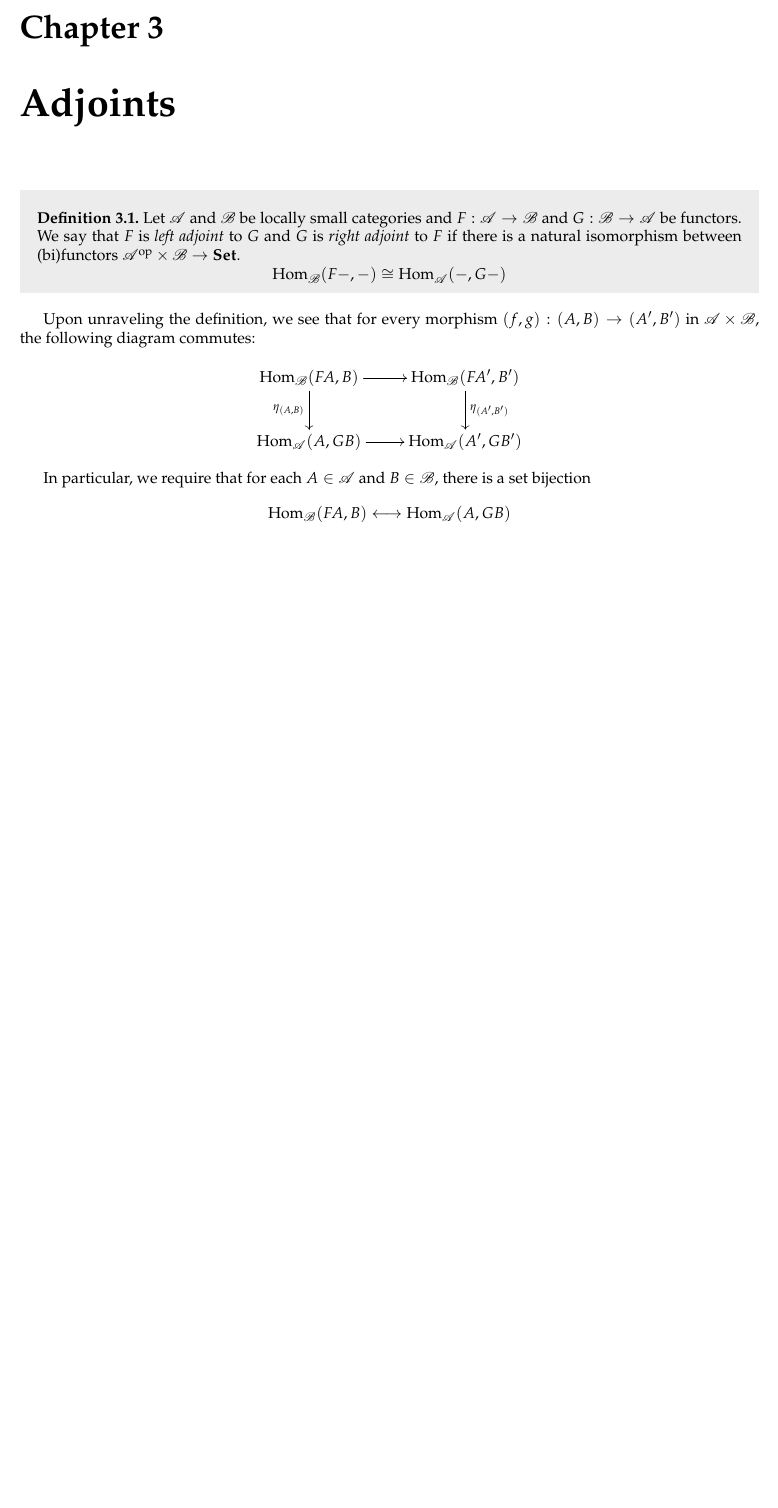
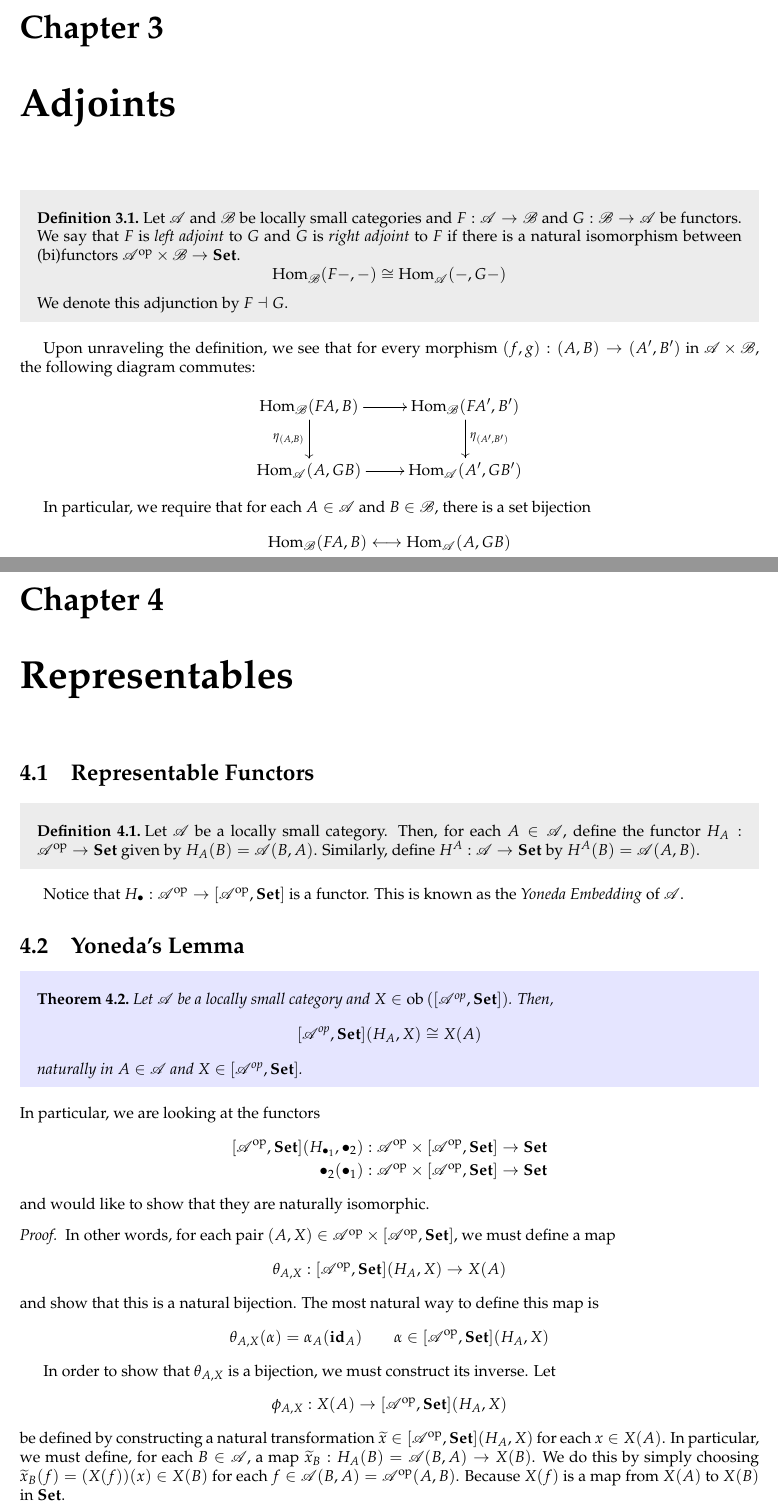
Before and after one commit to swayamchube/research-interests, a LaTeX document (cat-theory/main.tex, which reads cat-theory/chapters/adjoints.tex, cat-theory/chapters/representables.tex): part of page 9 of 9 before the commit and two parts of pages 9 and 10 of 11 after it, the two joined at a grey line, cut so that both start at the same text, the shorter picture padded with empty space. The pictures show the PDF file cat-theory/main.pdf that the author committed with the source.

Commit message:
Added cat theory

```diff
--- a/cat-theory/chapters/adjoints.tex
+++ b/cat-theory/chapters/adjoints.tex
@@ -3,6 +3,7 @@
     \begin{equation*}
         \Hom_{\B}(F-,-)\cong\Hom_{\A}(-,G-)
     \end{equation*}
+    We denote this adjunction by $F\dashv G$.
 \end{definition}
 
 Upon unraveling the definition, we see that for every morphism $(f,g): (A,B)\to(A',B')$ in $\A\times\B$, the following diagram commutes:
--- /dev/null
+++ b/cat-theory/chapters/representables.tex
@@ -0,0 +1,51 @@
+\section{Representable Functors}
+
+\begin{definition}
+    Let $\A$ be a locally small category. Then, for each $A\in\A$, define the functor $H_A:\A^\op\to\catSet$ given by $H_{A}(B) = \A(B,A)$. Similarly, define $H^A:\A\to\catSet$ by $H^A(B) = \A(A,B)$.
+\end{definition}
+
+Notice that $H_\bullet:\A^\op\to[\A^\op,\catSet]$ is a functor. This is known as the \textit{Yoneda Embedding} of $\A$.
+
+
+\section{Yoneda's Lemma}
+
+\begin{theorem}
+    Let $\A$ be a locally small category and $X\in\ob\left([\A^\op,\catSet]\right)$. Then,
+    $$[\A^\op,\catSet](H_{A}, X) \cong X(A)$$
+    naturally in $A\in\A$ and $X\in[\A^\op,\catSet]$.
+\end{theorem}
+In particular, we are looking at the functors
+\begin{align*}
+    [\A^\op,\catSet](H_{\bullet_1},\bullet_2): \A^\op\times[\A^\op,\catSet]\to\catSet\\
+    \bullet_2(\bullet_1): \A^\op\times[\A^\op,\catSet]\to\catSet
+\end{align*}
+and would like to show that they are naturally isomorphic.
+
+\begin{proof}
+In other words, for each pair $(A,X)\in\A^\op\times[\A^\op,\catSet]$, we must define a map
+\begin{equation*}
+    \theta_{A,X}:[\A^\op,\catSet](H_A,X)\to X(A)
+\end{equation*}
+and show that this is a natural bijection. The most natural way to define this map is
+\begin{equation*}
+    \theta_{A,X}(\alpha) = \alpha_A(\mathbf{id}_A)\qquad\alpha\in[\A^\op,\catSet](H_A,X)
+\end{equation*}
+
+In order to show that $\theta_{A,X}$ is a bijection, we must construct its inverse. Let
+\begin{equation*}
+    \phi_{A,X}:X(A)\to[\A^\op,\catSet](H_A,X)
+\end{equation*}
+be defined by constructing a natural transformation $\widetilde{x}\in[\A^\op,\catSet](H_A,X)$ for each $x\in X(A)$. In particular, we must define, for each $B\in\A$, a map $\widetilde{x}_B: H_A(B) = \A(B,A)\to X(B)$. We do this by simply choosing $\widetilde{x}_B(f) = (X(f))(x)\in X(B)$ for each $f\in\A(B,A) = \A^\op(A,B)$. Because $X(f)$ is a map from $X(A)$ to $X(B)$ in $\catSet$.
+
+We shall now show that $\widetilde{x}$ is a natural transformation. To do so, we must show that the following square commmutes for each $B,B'\in\ob(\A)$ and $g\in\A^\op(B,B') = \A(B',B)$
+\begin{equation*}
+    \xymatrix{
+        H_A(B) = \A(B,A)\ar[r]^-{H_A(g)}\ar[d]_-{\widetilde{x}_B} & H_A(B') = \A(B',A)\ar[d]^-{\widetilde{x}_{B'}}\\
+        X(B)\ar[r]_{X(g)} & X(B')
+    }
+\end{equation*}
+
+For any $h\in\A(B,A)$, we have $(H_A(g))(f) = f\circ g\in\A(B',A)$. Then, $\widetilde{x}_{B'}(f\circ g) = (X(f\circ g))(x)$. On the other hand, we have
+\begin{equation*}
+    (X(g))(\widetilde{x}_B(f)) = (X(g))((X(f))(x))
+\end{equation*}
@@ -0,0 +57,19 @@
+\begin{equation*}
+    (\widetilde{\widehat{\alpha}}_B)(f) = (X(f))(\widehat{\alpha}) = (X(f))(\alpha_A(\mathbf{id}_A))
+\end{equation*}
+
+Now, since $\alpha$ is a natural transformation between the functors $H_A$ and $X$, we have the following commutative diagram:
+\begin{equation*}
+\xymatrix{
+    H_A(A)\ar[r]^{H_A(f)}\ar[d]_{\alpha_A} & H_A(B)\ar[d]^{\alpha_B}\\
+    X(A)\ar[r]_{X(f)} & X(B)
+}
+\end{equation*}
+Therefore, for $\mathbf{id}_A\in H_A(A)$, we have
+\begin{equation*}
+    (X(f))(\alpha_A(\mathbf{id}_A)) = \alpha_B(\mathbf{id}_A\circ f) = \alpha_B(f)
+\end{equation*}
+and the conclusion follows.
+
+We have now shown that $\theta_{A,X}$ and $\phi_{A,X}$ are bijections. Lastly, we must show that they are natural. \textcolor{red}{TODO: Add in later}
+\end{proof}
```
Also changed, not shown: cat-theory/chapters/intro.tex (+6 -0 lines), cat-theory/main.tex (+3 -0 lines), cat-theory/ref.bib (added, +7 -0 lines), cat-theory/main.pdf, cat-theory/chapters/representables.tex (5 more changed lines).
